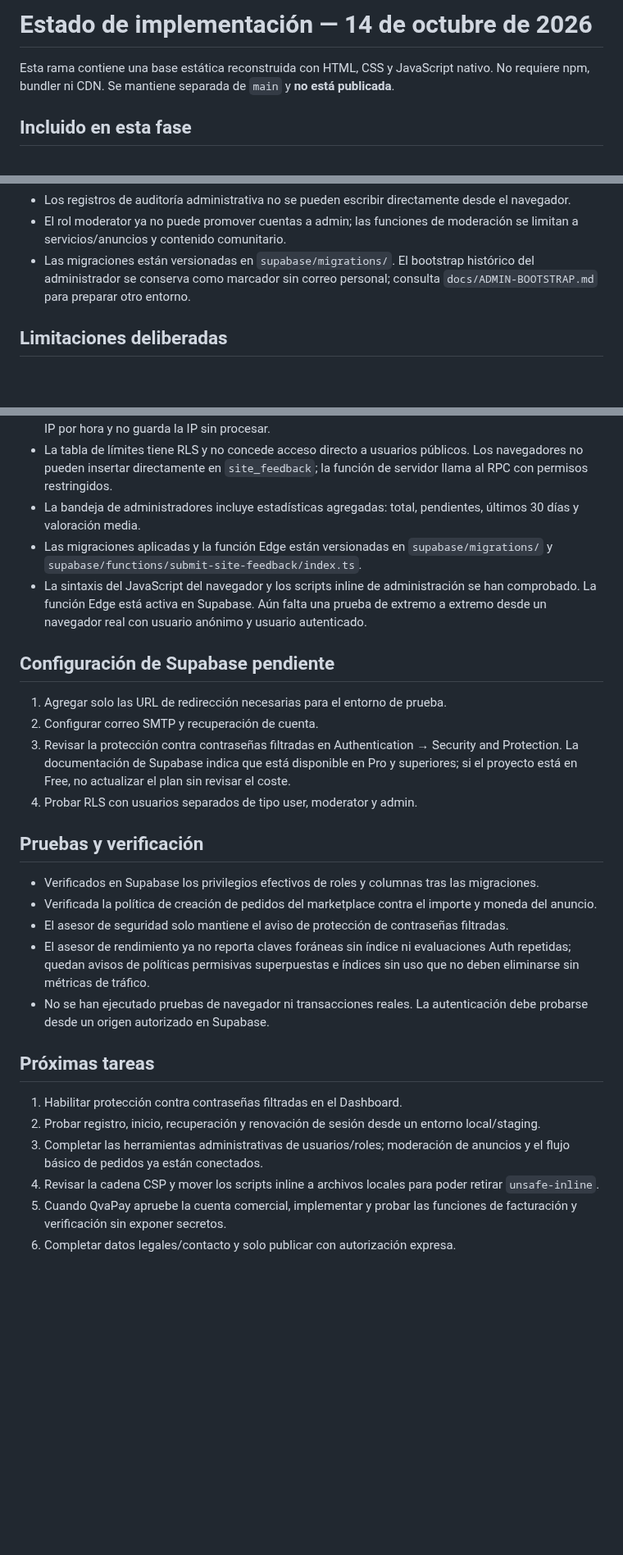
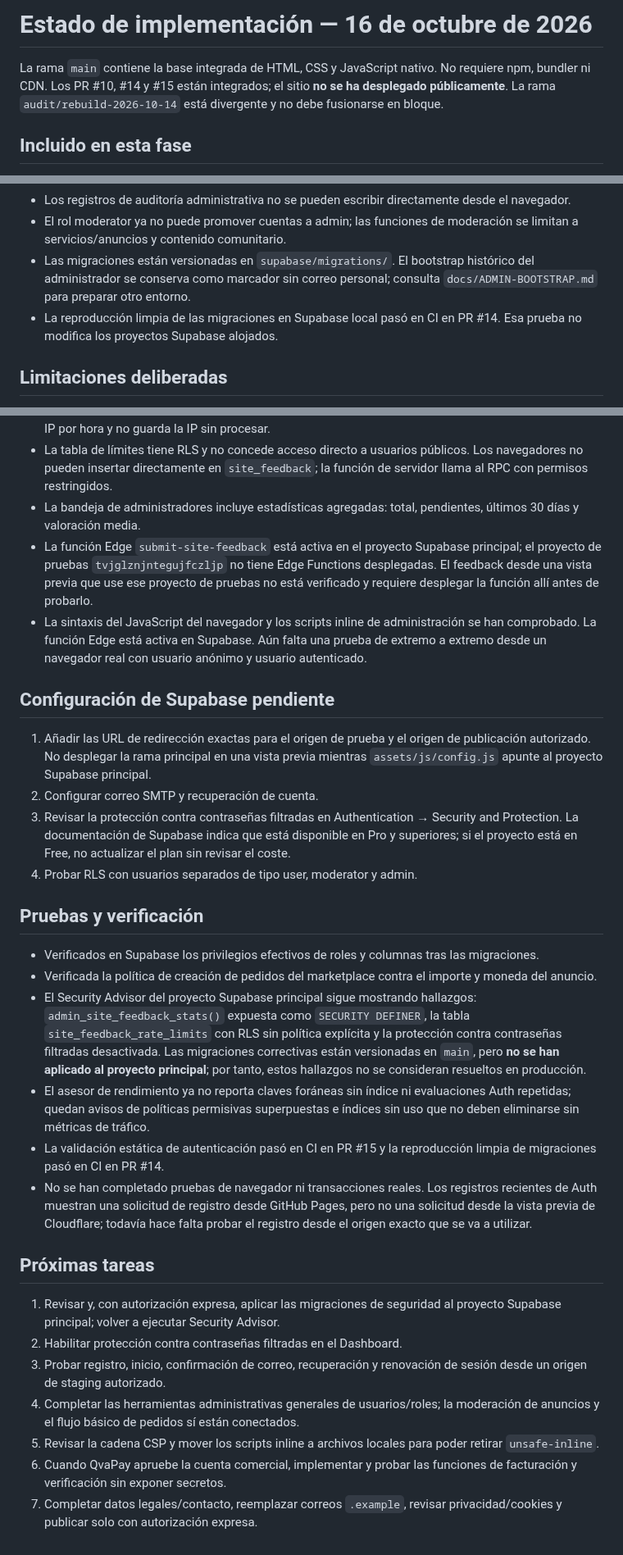
Before and after one commit to RobertDeva/Universo-Geek, a Markdown page: docs/ESTADO-DE-IMPLEMENTACION.md, 3 parts joined by grey strips. Shown at 82% size. Drawn GitHub-style; blank space fills up the shorter version.

Commit message:
docs: update implementation status and production security blockers

```diff
--- a/docs/ESTADO-DE-IMPLEMENTACION.md
+++ b/docs/ESTADO-DE-IMPLEMENTACION.md
@@ -1,6 +1,6 @@
-# Estado de implementación — 14 de octubre de 2026
+# Estado de implementación — 16 de octubre de 2026
 
-Esta rama contiene una base estática reconstruida con HTML, CSS y JavaScript nativo. No requiere npm, bundler ni CDN. Se mantiene separada de `main` y **no está publicada**.
+La rama `main` contiene la base integrada de HTML, CSS y JavaScript nativo. No requiere npm, bundler ni CDN. Los PR #10, #14 y #15 están integrados; el sitio **no se ha desplegado públicamente**. La rama `audit/rebuild-2026-10-14` está divergente y no debe fusionarse en bloque.
 
 ## Incluido en esta fase
 - Portada y navegación móvil.
@@ -26,6 +26,7 @@ Esta rama contiene una base estática reconstruida con HTML, CSS y JavaScript na
 - Los registros de auditoría administrativa no se pueden escribir directamente desde el navegador.
 - El rol moderator ya no puede promover cuentas a admin; las funciones de moderación se limitan a servicios/anuncios y contenido comunitario.
 - Las migraciones están versionadas en `supabase/migrations/`. El bootstrap histórico del administrador se conserva como marcador sin correo personal; consulta `docs/ADMIN-BOOTSTRAP.md` para preparar otro entorno.
+- La reproducción limpia de las migraciones en Supabase local pasó en CI en PR #14. Esa prueba no modifica los proyectos Supabase alojados.
 
 ## Limitaciones deliberadas
 - La moderación de servicios y anuncios ya está conectada; el panel de administración general para usuarios, roles y transacciones todavía no está completo.
@@ -41,11 +42,11 @@ Esta rama contiene una base estática reconstruida con HTML, CSS y JavaScript na
 - El envío de feedback pasa por la Edge Function `submit-site-feedback`: valida el JSON y los campos, verifica sesiones presentadas, limita el tamaño de solicitud, aplica máximo cinco envíos por hash de IP por hora y no guarda la IP sin procesar.
 - La tabla de límites tiene RLS y no concede acceso directo a usuarios públicos. Los navegadores no pueden insertar directamente en `site_feedback`; la función de servidor llama al RPC con permisos restringidos.
 - La bandeja de administradores incluye estadísticas agregadas: total, pendientes, últimos 30 días y valoración media.
-- Las migraciones aplicadas y la función Edge están versionadas en `supabase/migrations/` y `supabase/functions/submit-site-feedback/index.ts`.
+- La función Edge `submit-site-feedback` está activa en el proyecto Supabase principal; el proyecto de pruebas `tvjglznjntegujfczljp` no tiene Edge Functions desplegadas. El feedback desde una vista previa que use ese proyecto de pruebas no está verificado y requiere desplegar la función allí antes de probarlo.
 - La sintaxis del JavaScript del navegador y los scripts inline de administración se han comprobado. La función Edge está activa en Supabase. Aún falta una prueba de extremo a extremo desde un navegador real con usuario anónimo y usuario autenticado.
 
 ## Configuración de Supabase pendiente
-1. Agregar solo las URL de redirección necesarias para el entorno de prueba.
+1. Añadir las URL de redirección exactas para el origen de prueba y el origen de publicación autorizado. No desplegar la rama principal en una vista previa mientras `assets/js/config.js` apunte al proyecto Supabase principal.
 2. Configurar correo SMTP y recuperación de cuenta.
 3. Revisar la protección contra contraseñas filtradas en Authentication → Security and Protection. La documentación de Supabase indica que está disponible en Pro y superiores; si el proyecto está en Free, no actualizar el plan sin revisar el coste.
 4. Probar RLS con usuarios separados de tipo user, moderator y admin.
@@ -53,14 +54,16 @@ Esta rama contiene una base estática reconstruida con HTML, CSS y JavaScript na
 ## Pruebas y verificación
 - Verificados en Supabase los privilegios efectivos de roles y columnas tras las migraciones.
 - Verificada la política de creación de pedidos del marketplace contra el importe y moneda del anuncio.
-- El asesor de seguridad solo mantiene el aviso de protección de contraseñas filtradas.
+- El Security Advisor del proyecto Supabase principal sigue mostrando hallazgos: `admin_site_feedback_stats()` expuesta como `SECURITY DEFINER`, la tabla `site_feedback_rate_limits` con RLS sin política explícita y la protección contra contraseñas filtradas desactivada. Las migraciones correctivas están versionadas en `main`, pero **no se han aplicado al proyecto principal**; por tanto, estos hallazgos no se consideran resueltos en producción.
 - El asesor de rendimiento ya no reporta claves foráneas sin índice ni evaluaciones Auth repetidas; quedan avisos de políticas permisivas superpuestas e índices sin uso que no deben eliminarse sin métricas de tráfico.
-- No se han ejecutado pruebas de navegador ni transacciones reales. La autenticación debe probarse desde un origen autorizado en Supabase.
+- La validación estática de autenticación pasó en CI en PR #15 y la reproducción limpia de migraciones pasó en CI en PR #14.
+- No se han completado pruebas de navegador ni transacciones reales. Los registros recientes de Auth muestran una solicitud de registro desde GitHub Pages, pero no una solicitud desde la vista previa de Cloudflare; todavía hace falta probar el registro desde el origen exacto que se va a utilizar.
 
 ## Próximas tareas
-1. Habilitar protección contra contraseñas filtradas en el Dashboard.
-2. Probar registro, inicio, recuperación y renovación de sesión desde un entorno local/staging.
-3. Completar las herramientas administrativas de usuarios/roles; moderación de anuncios y el flujo básico de pedidos ya están conectados.
-4. Revisar la cadena CSP y mover los scripts inline a archivos locales para poder retirar `unsafe-inline`.
-5. Cuando QvaPay apruebe la cuenta comercial, implementar y probar las funciones de facturación y verificación sin exponer secretos.
-6. Completar datos legales/contacto y solo publicar con autorización expresa.
+1. Revisar y, con autorización expresa, aplicar las migraciones de seguridad al proyecto Supabase principal; volver a ejecutar Security Advisor.
+2. Habilitar protección contra contraseñas filtradas en el Dashboard.
+3. Probar registro, inicio, confirmación de correo, recuperación y renovación de sesión desde un origen de staging autorizado.
+4. Completar las herramientas administrativas generales de usuarios/roles; la moderación de anuncios y el flujo básico de pedidos sí están conectados.
+5. Revisar la cadena CSP y mover los scripts inline a archivos locales para poder retirar `unsafe-inline`.
+6. Cuando QvaPay apruebe la cuenta comercial, implementar y probar las funciones de facturación y verificación sin exponer secretos.
+7. Completar datos legales/contacto, reemplazar correos `.example`, revisar privacidad/cookies y publicar solo con autorización expresa.
```
